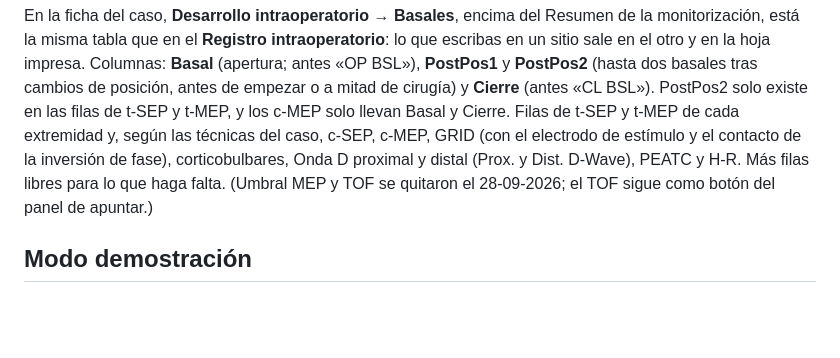
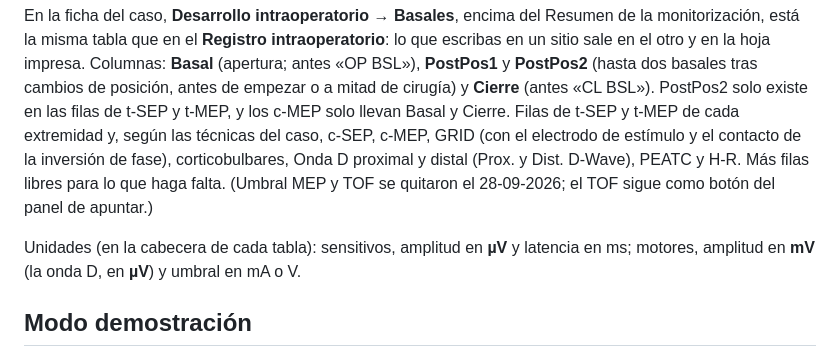
Before and after one commit to paniaguadediego-bit/checklist-mio-ionm, a Markdown page: README.md, the part around one of its changes. Drawn GitHub-style; blank space fills up the shorter version.

```diff
--- a/README.md
+++ b/README.md
@@ -1881,6 +1913,10 @@ técnicas del caso, c-SEP, c-MEP, GRID (con el electrodo de estímulo y el conta
 de la inversión de fase), corticobulbares, Onda D proximal y distal (Prox. y
 Dist. D-Wave), PEATC y H-R. Más filas libres para lo que haga falta. (Umbral MEP
 y TOF se quitaron el 28-09-2026; el TOF sigue como botón del panel de apuntar.)
+
+Unidades (en la cabecera de cada tabla): sensitivos, amplitud en **µV** y
+latencia en ms; motores, amplitud en **mV** (la onda D, en **µV**) y umbral en
+mA o V.
 
 ## Modo demostración
 
```
Also changed, not shown: other parts of README.md (+83 -51 lines), AGENTS.md (+8 -0 lines), CLAUDE.md (+26 -9 lines).
